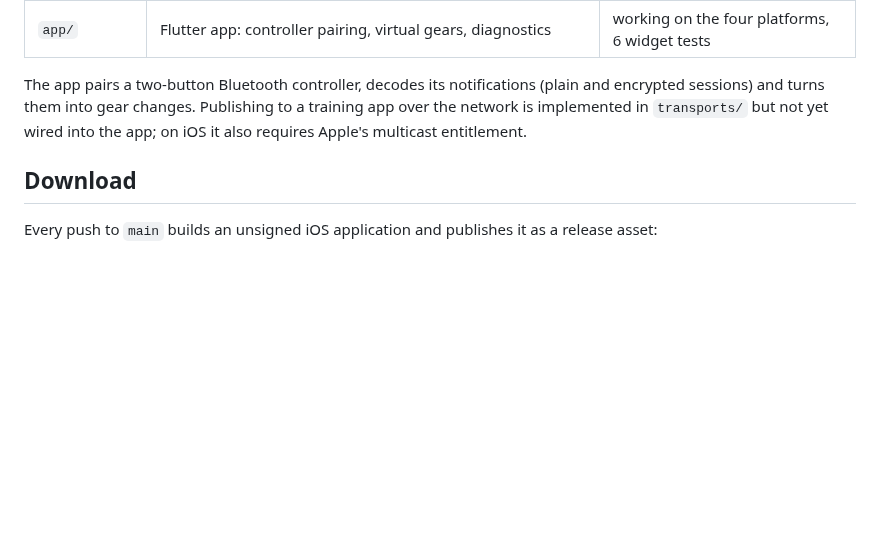
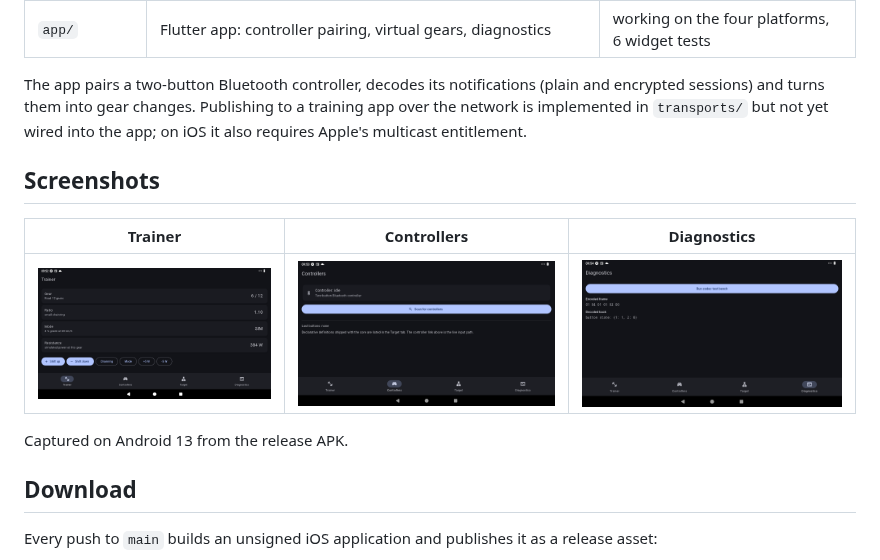
Before and after one commit to Atlanwhite147/openzclick, a Markdown page: README.md, the part around the change. GitHub-like rendering; pictures changed too: docs/screenshots/controllers.png (added), docs/screenshots/diagnostics.png (added), docs/screenshots/trainer.png (added); blank space fills up the shorter version.

Commit message:
docs: screenshots from the Android internal test

```diff
--- a/README.md
+++ b/README.md
@@ -13,6 +13,14 @@ A single codebase for Android, iOS, Windows and macOS.
 | `app/` | Flutter app: controller pairing, virtual gears, diagnostics | working on the four platforms, 6 widget tests |
 
 The app pairs a two-button Bluetooth controller, decodes its notifications (plain and encrypted sessions) and turns them into gear changes. Publishing to a training app over the network is implemented in `transports/` but not yet wired into the app; on iOS it also requires Apple's multicast entitlement.
+
+## Screenshots
+
+| Trainer | Controllers | Diagnostics |
+|---|---|---|
+| ![Trainer](docs/screenshots/trainer.png) | ![Controllers](docs/screenshots/controllers.png) | ![Diagnostics](docs/screenshots/diagnostics.png) |
+
+Captured on Android 13 from the release APK.
 
 ## Download
 
```
